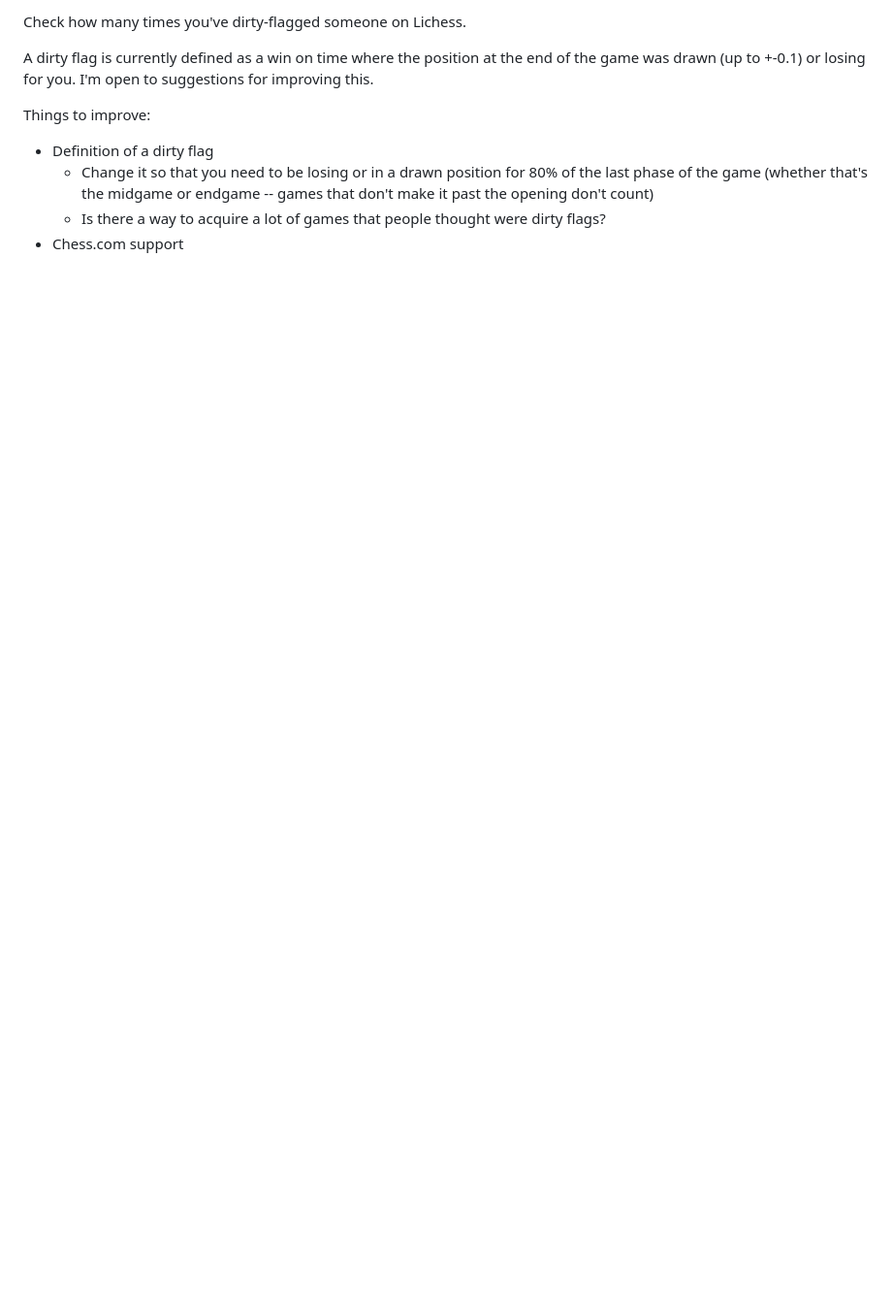
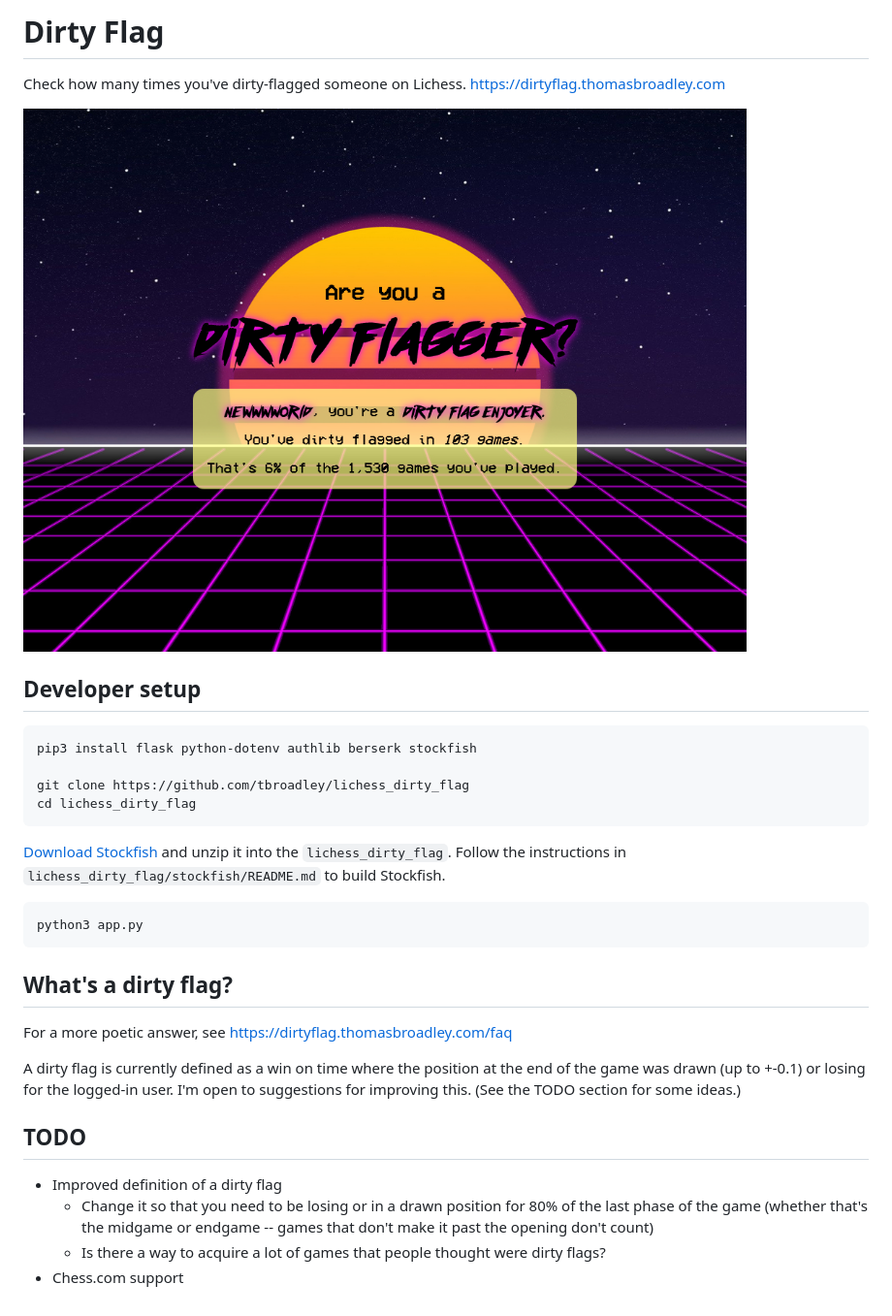
Before and after one commit to tbroadley/dirtyflag, a Markdown page: README.md, the part around the change. Shown: that part at 97% size. GitHub-like rendering; pictures changed too: screenshot.png (added); blank space fills up the shorter version.

Commit message:
Improve README

````diff
--- a/README.md
+++ b/README.md
@@ -1,10 +1,33 @@
-Check how many times you've dirty-flagged someone on Lichess.
+# Dirty Flag
 
-A dirty flag is currently defined as a win on time where the position at the end of the game was drawn (up to +-0.1) or losing for you. I'm open to suggestions for improving this.
+Check how many times you've dirty-flagged someone on Lichess. https://dirtyflag.thomasbroadley.com
 
-Things to improve:
+![A screenshot of the Dirty Flag website](screenshot.png)
 
-- Definition of a dirty flag
+## Developer setup
+
+```shell
+pip3 install flask python-dotenv authlib berserk stockfish
+
+git clone https://github.com/tbroadley/lichess_dirty_flag
+cd lichess_dirty_flag
+```
+
+[Download Stockfish](https://stockfishchess.org/download/) and unzip it into the `lichess_dirty_flag`. Follow the instructions in `lichess_dirty_flag/stockfish/README.md` to build Stockfish.
+
+```shell
+python3 app.py
+```
+
+## What's a dirty flag?
+
+For a more poetic answer, see https://dirtyflag.thomasbroadley.com/faq
+
+A dirty flag is currently defined as a win on time where the position at the end of the game was drawn (up to +-0.1) or losing for the logged-in user. I'm open to suggestions for improving this. (See the TODO section for some ideas.)
+
+## TODO
+
+- Improved definition of a dirty flag
   - Change it so that you need to be losing or in a drawn position for 80% of the last phase of the game (whether that's the midgame or endgame -- games that don't make it past the opening don't count)
   - Is there a way to acquire a lot of games that people thought were dirty flags?
 - Chess.com support
````
